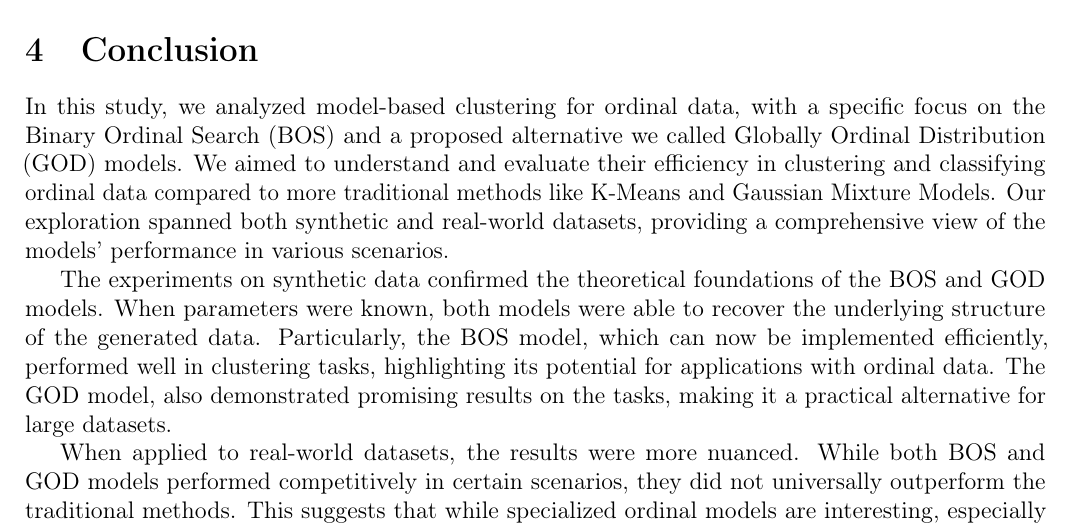
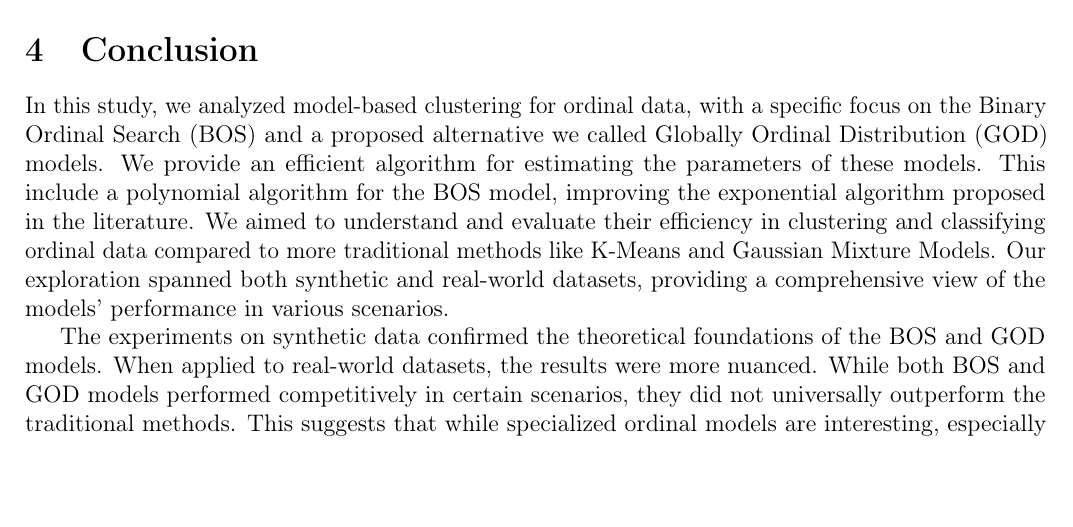
Before and after one commit to Thomick/Ordinal-data-clustering, a LaTeX document (report/report.tex, which reads report/subtex/conclusion.tex): part of page 16 of 38, cut so that both start at the same text, the shorter picture padded with empty space. Compiled offline with pdfLaTeX.

Commit message:
Corrected problems

```diff
--- a/report/subtex/conclusion.tex
+++ b/report/subtex/conclusion.tex
@@ -1,8 +1,9 @@
 \section{Conclusion}
-In this study, we analyzed model-based clustering for ordinal data, with a specific focus on the Binary Ordinal Search (BOS) and a proposed alternative we called Globally Ordinal Distribution (GOD) models. We aimed to understand and evaluate their efficiency in clustering and classifying ordinal data compared to more traditional methods like K-Means and Gaussian Mixture Models. Our exploration spanned both synthetic and real-world datasets, providing a comprehensive view of the models' performance in various scenarios.
+In this study, we analyzed model-based clustering for ordinal data, with a specific focus on the Binary Ordinal Search (BOS) and a proposed alternative we called Globally Ordinal Distribution (GOD) models.
+We provide an efficient algorithm for estimating the parameters of these models. This include a polynomial algorithm for the BOS model, improving the exponential algorithm proposed in the literature.
+We aimed to understand and evaluate their efficiency in clustering and classifying ordinal data compared to more traditional methods like K-Means and Gaussian Mixture Models. Our exploration spanned both synthetic and real-world datasets, providing a comprehensive view of the models' performance in various scenarios.
 
-The experiments on synthetic data confirmed the theoretical foundations of the BOS and GOD models. When parameters were known, both models were able to recover the underlying structure of the generated data. Particularly, the BOS model, which can now be implemented efficiently, performed well in clustering tasks, highlighting its potential for applications with ordinal data. The GOD model, also demonstrated promising results on the tasks, making it a practical alternative for large datasets.
-
+The experiments on synthetic data confirmed the theoretical foundations of the BOS and GOD models.
 When applied to real-world datasets, the results were more nuanced. While both BOS and GOD models performed competitively in certain scenarios, they did not universally outperform the traditional methods. This suggests that while specialized ordinal models are interesting, especially in scenarios where the ordinal nature of data is pronounced, they are not a default solution. It is essential to consider the specific characteristics of the dataset and the computational resources available when choosing the appropriate clustering method.
 
 Different visualizations also provide further insights into how the models partition the data space. They revealed that while the clusters identified by the BOS and GOD models often made intuitive sense, they sometimes differ significantly from those identified by K-Means and Gaussian Mixture Models. This highlights the different assumptions and approaches these models take when learning the structure within data.
```
